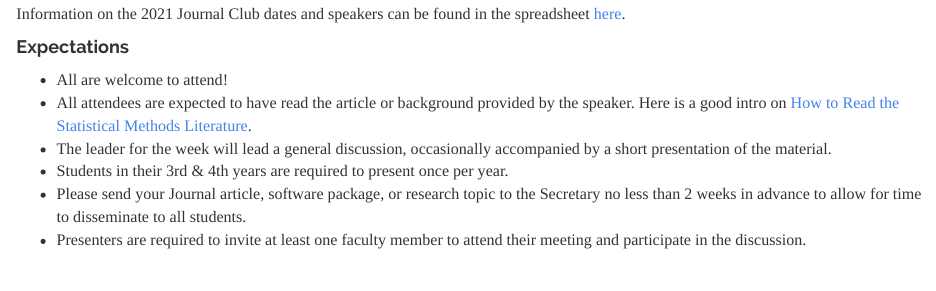
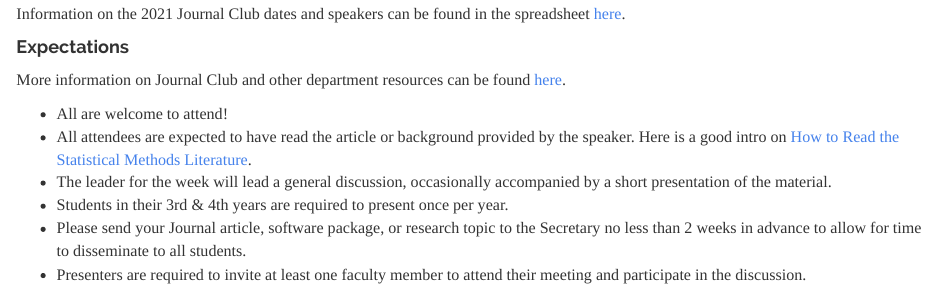
Before and after one commit to vandybgsa/vandybgsa.github.io, an R Markdown document (index.Rmd): the page in a window 1100 px wide, from 940 px down. The pictures show the output file index.html that the author committed with the source, opened offline; library style sheets and scripts come from the installed R packages.

Commit message:
added journal club link

```diff
--- a/index.Rmd
+++ b/index.Rmd
@@ -26,6 +26,8 @@ Information on the 2021 Journal Club dates and speakers can be found in the spre
 
 #### Expectations
 
+More information on Journal Club and other department resources can be found [here](https://www.vanderbilt.edu/biostatistics-graduate/training__trashed/resources/).
+
 * All are welcome to attend!
 * All attendees are expected to have read the article or background provided by the speaker. Here is a good intro on [How to Read the Statistical Methods Literature](https://www.tandfonline.com/doi/abs/10.1080/00031305.1997.10473951).
 * The leader for the week will lead a general discussion, occasionally accompanied by a short presentation of the material.
```
Also changed, not shown: links.Rmd (+2 -0 lines), index.html, links.html.
